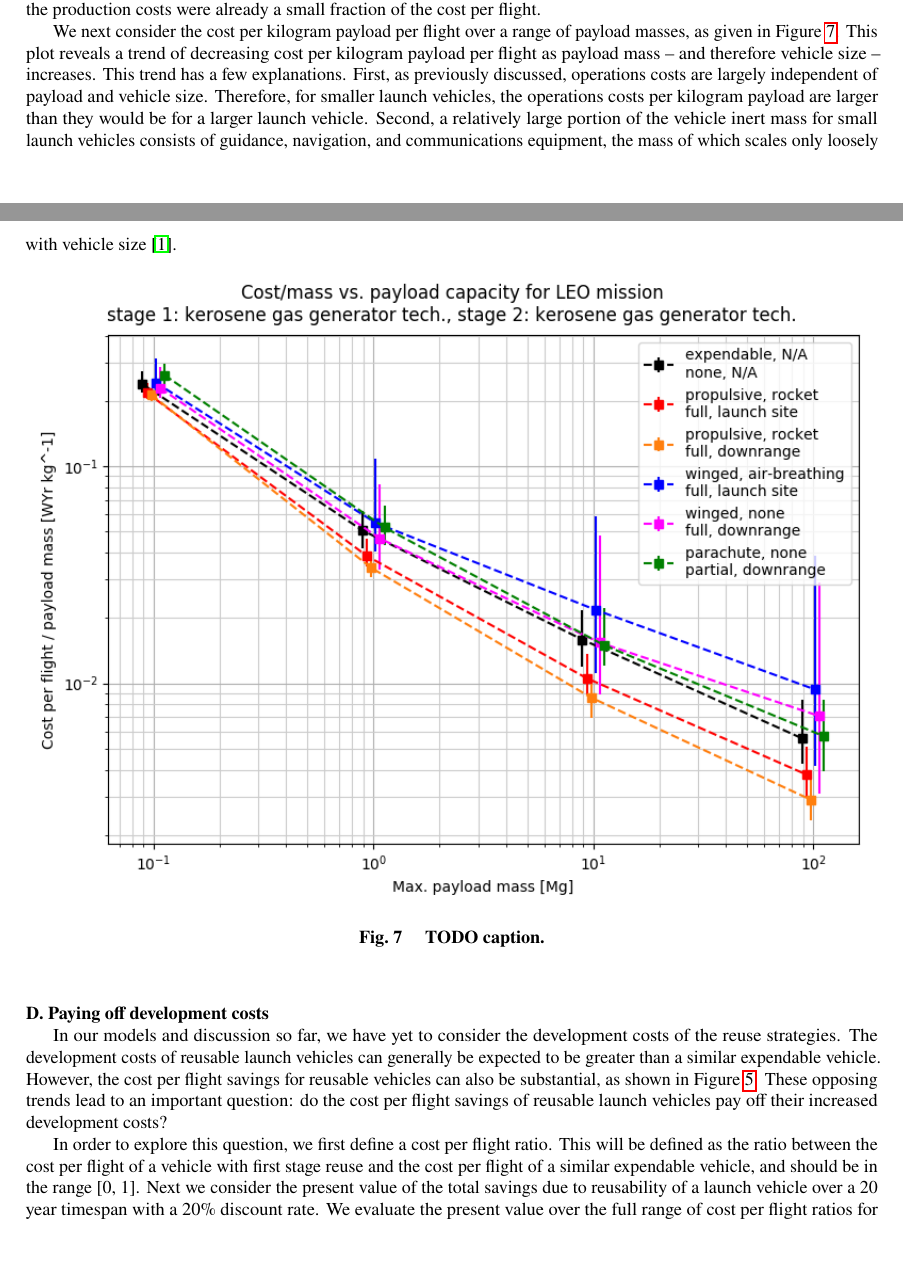
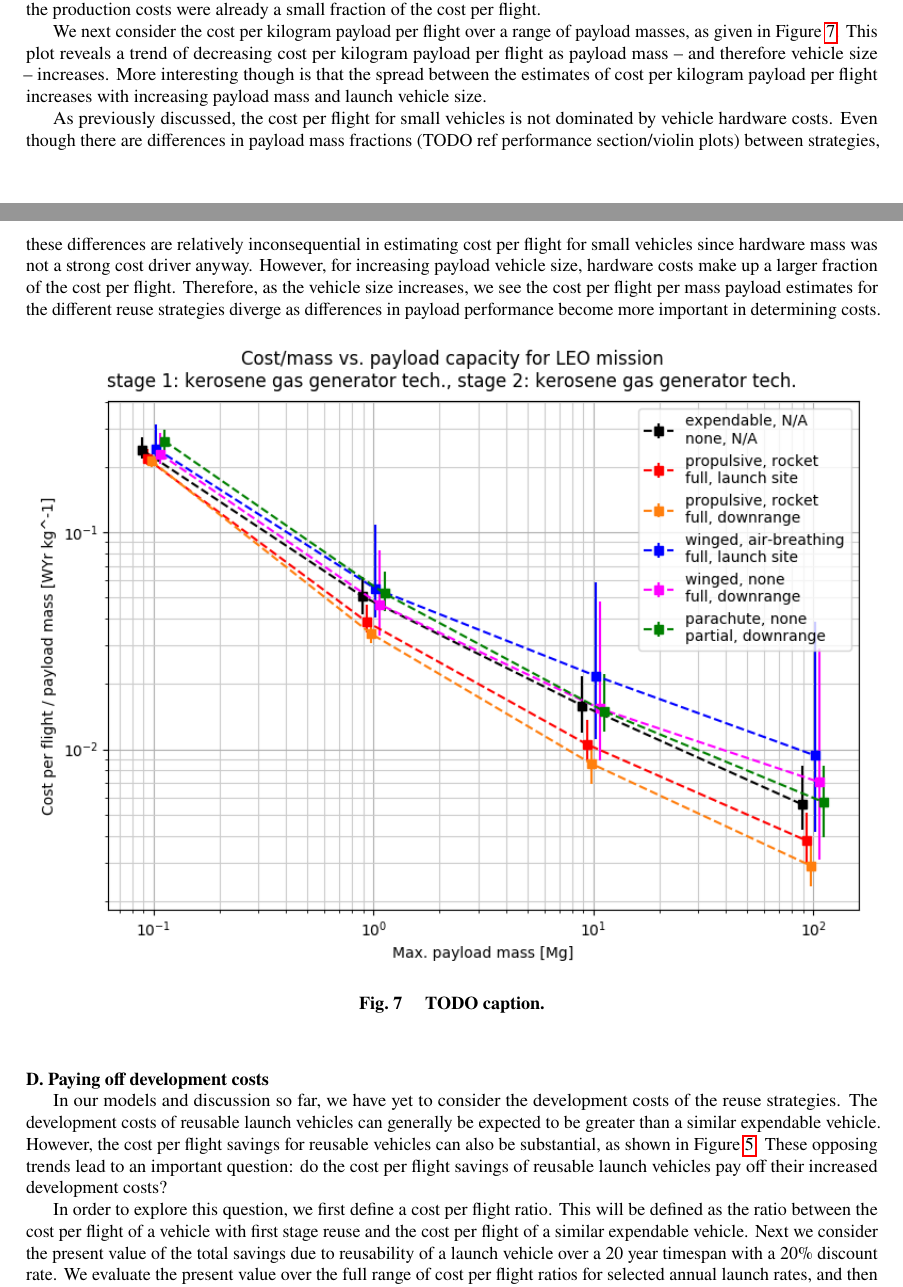
Before and after one commit to mvernacc/lvreuse, a LaTeX paper (paper/discussion.tex): two parts of pages 4 and 6 of 7, joined at a grey line, cut so that both start at the same text, the shorter picture padded with empty space. Compiled offline with pdfLaTeX.

Commit message:
edits to cpf vs payload size

```diff
--- a/paper/discussion.tex
+++ b/paper/discussion.tex
@@ -113,7 +113,9 @@ Let's consider the case of a small 100 kg payload to LEO. As can be seen in Figu
     \caption{\label{fig:cpf_stackplot_reuses_sweep_small_sat} TODO caption.}
 \end{figure}
 
-We next consider the cost per kilogram payload per flight over a range of payload masses, as given in Figure \ref{fig:m_payload_sweep_LEO_kerosene}. This plot reveals a trend of decreasing cost per kilogram payload per flight as payload mass -- and therefore vehicle size -- increases. This trend has a few explanations. First, as previously discussed, operations costs are largely independent of payload and vehicle size. Therefore, for smaller launch vehicles, the operations costs per kilogram payload are larger than they would be for a larger launch vehicle. Second, a relatively large portion of the vehicle inert mass for small launch vehicles consists of guidance, navigation, and communications equipment, the mass of which scales only loosely with vehicle size \cite{transcost}.
+We next consider the cost per kilogram payload per flight over a range of payload masses, as given in Figure \ref{fig:m_payload_sweep_LEO_kerosene}. This plot reveals a trend of decreasing cost per kilogram payload per flight as payload mass -- and therefore vehicle size -- increases. More interesting though is that the spread between the estimates of cost per kilogram payload per flight increases with increasing payload mass and launch vehicle size.
+
+As previously discussed, the cost per flight for small vehicles is not dominated by vehicle hardware costs. Even though there are differences in payload mass fractions (TODO ref performance section/violin plots) between strategies, these differences are relatively inconsequential in estimating cost per flight for small vehicles since hardware mass was not a strong cost driver anyway. However, for increasing payload vehicle size, hardware costs make up a larger fraction of the cost per flight. Therefore, as the vehicle size increases, we see the cost per flight per mass payload estimates for the different reuse strategies diverge as differences in payload performance become more important in determining costs.
 
 \begin{figure}[hbt!]
     \centering
@@ -125,7 +127,7 @@ We next consider the cost per kilogram payload per flight over a range of payloa
 
 In our models and discussion so far, we have yet to consider the development costs of the reuse strategies. The development costs of reusable launch vehicles can generally be expected to be greater than a similar expendable vehicle. However, the cost per flight savings for reusable vehicles can also be substantial, as shown in Figure \ref{fig:num_reuse_sweep_LEO_kerosene}. These opposing trends lead to an important question: do the cost per flight savings of reusable launch vehicles pay off their increased development costs?
 
-In order to explore this question, we first define a cost per flight ratio. This will be defined as the ratio between the cost per flight of a vehicle with first stage reuse and the cost per flight of a similar expendable vehicle, and should be in the range [0, 1]. Next we consider the present value of the total savings due to reusability of a launch vehicle over a 20 year timespan with a 20\% discount rate. We evaluate the present value over the full range of cost per flight ratios for selected annual launch rates, and then compare these curves to a credible range of development costs. The results of this analysis are shown in Figure \ref{fig:reuse_npv}.
+In order to explore this question, we first define a cost per flight ratio. This will be defined as the ratio between the cost per flight of a vehicle with first stage reuse and the cost per flight of a similar expendable vehicle. Next we consider the present value of the total savings due to reusability of a launch vehicle over a 20 year timespan with a 20\% discount rate. We evaluate the present value over the full range of cost per flight ratios for selected annual launch rates, and then compare these curves to a credible range of development costs. The results of this analysis are shown in Figure \ref{fig:reuse_npv}.
 
 \begin{figure}[hbt!]
     \centering
```
Also changed, not shown: paper/discussion.pdf.
